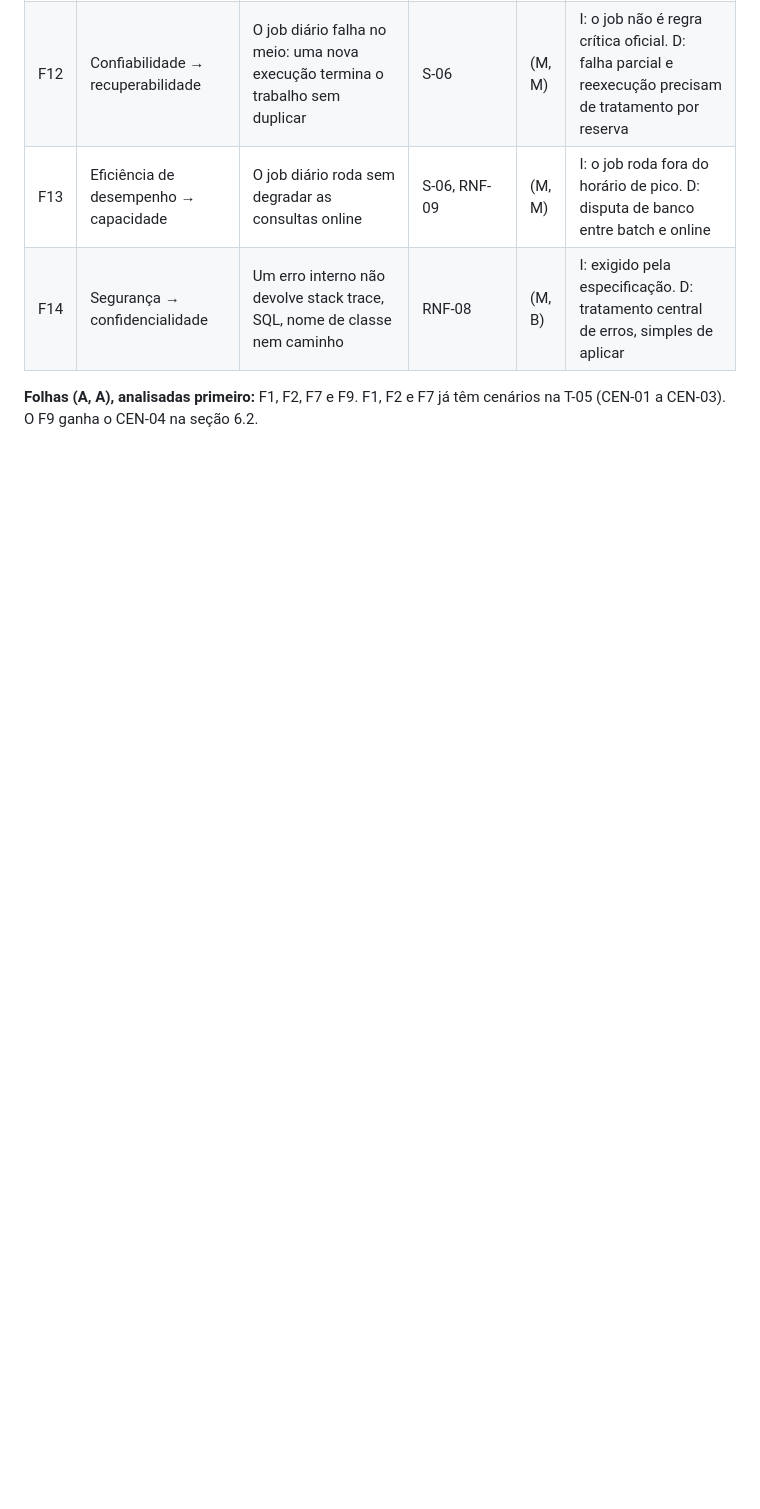
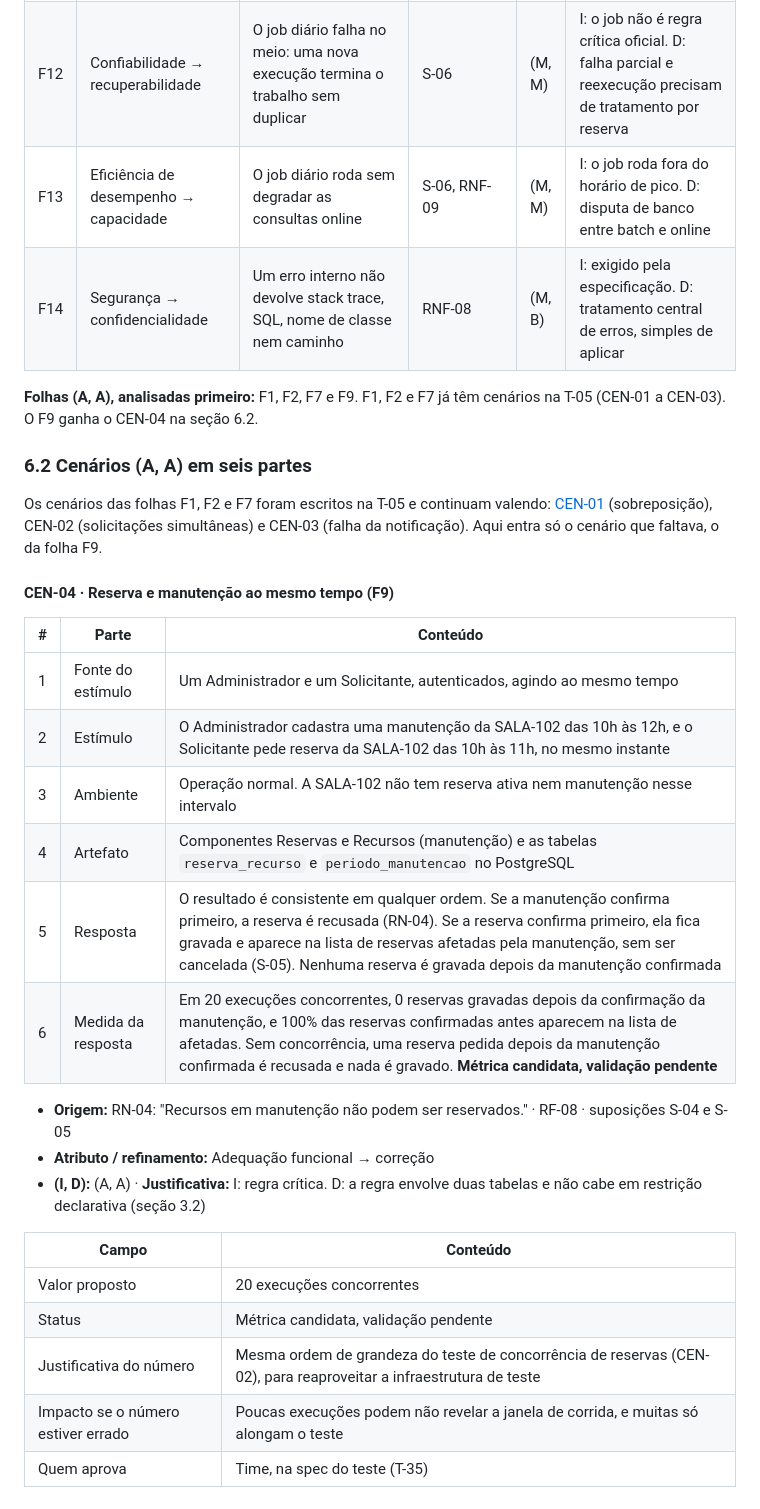
Before and after one commit to renatarsilva/projeto-qualidade-software-senac, a Markdown page: docs/arquitetura.md, the part around the change. Rendered like a GitHub page; blank space fills up the shorter version.

Commit message:
docs(atam): adiciona o cenário CEN-04 de reserva e manutenção simultâneas (T-12)

```diff
--- a/docs/arquitetura.md
+++ b/docs/arquitetura.md
@@ -613,3 +613,30 @@ Os IDs F1 a F8 são os da T-05. As origens agora usam os IDs do PRD, que não ex
 | F14 | Segurança → confidencialidade | Um erro interno não devolve stack trace, SQL, nome de classe nem caminho | RNF-08 | (M, B) | I: exigido pela especificação. D: tratamento central de erros, simples de aplicar |
 
 **Folhas (A, A), analisadas primeiro:** F1, F2, F7 e F9. F1, F2 e F7 já têm cenários na T-05 (CEN-01 a CEN-03). O F9 ganha o CEN-04 na seção 6.2.
+
+### 6.2 Cenários (A, A) em seis partes
+
+Os cenários das folhas F1, F2 e F7 foram escritos na T-05 e continuam valendo: [CEN-01](atam/utility-tree-inicial.md) (sobreposição), CEN-02 (solicitações simultâneas) e CEN-03 (falha da notificação). Aqui entra só o cenário que faltava, o da folha F9.
+
+#### CEN-04 · Reserva e manutenção ao mesmo tempo (F9)
+
+| # | Parte | Conteúdo |
+|---|---|---|
+| 1 | Fonte do estímulo | Um Administrador e um Solicitante, autenticados, agindo ao mesmo tempo |
+| 2 | Estímulo | O Administrador cadastra uma manutenção da SALA-102 das 10h às 12h, e o Solicitante pede reserva da SALA-102 das 10h às 11h, no mesmo instante |
+| 3 | Ambiente | Operação normal. A SALA-102 não tem reserva ativa nem manutenção nesse intervalo |
+| 4 | Artefato | Componentes Reservas e Recursos (manutenção) e as tabelas `reserva_recurso` e `periodo_manutencao` no PostgreSQL |
+| 5 | Resposta | O resultado é consistente em qualquer ordem. Se a manutenção confirma primeiro, a reserva é recusada (RN-04). Se a reserva confirma primeiro, ela fica gravada e aparece na lista de reservas afetadas pela manutenção, sem ser cancelada (S-05). Nenhuma reserva é gravada depois da manutenção confirmada |
+| 6 | Medida da resposta | Em 20 execuções concorrentes, 0 reservas gravadas depois da confirmação da manutenção, e 100% das reservas confirmadas antes aparecem na lista de afetadas. Sem concorrência, uma reserva pedida depois da manutenção confirmada é recusada e nada é gravado. **Métrica candidata, validação pendente** |
+
+- **Origem:** RN-04: "Recursos em manutenção não podem ser reservados." · RF-08 · suposições S-04 e S-05
+- **Atributo / refinamento:** Adequação funcional → correção
+- **(I, D):** (A, A) · **Justificativa:** I: regra crítica. D: a regra envolve duas tabelas e não cabe em restrição declarativa (seção 3.2)
+
+| Campo | Conteúdo |
+|---|---|
+| Valor proposto | 20 execuções concorrentes |
+| Status | Métrica candidata, validação pendente |
+| Justificativa do número | Mesma ordem de grandeza do teste de concorrência de reservas (CEN-02), para reaproveitar a infraestrutura de teste |
+| Impacto se o número estiver errado | Poucas execuções podem não revelar a janela de corrida, e muitas só alongam o teste |
+| Quem aprova | Time, na spec do teste (T-35) |
```
